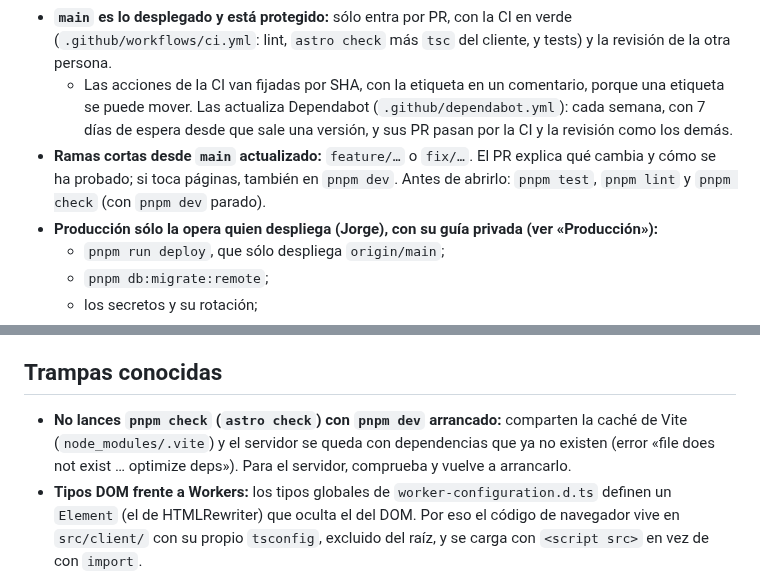
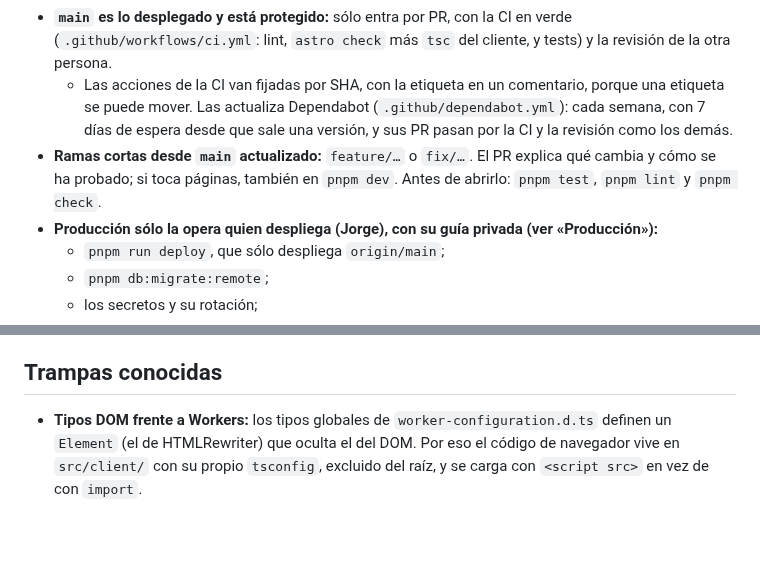
Before and after one commit to jorgeabf/maplechess, a Markdown page: CLAUDE.md, 2 parts joined by grey strips. Drawn GitHub-style; blank space fills up the shorter version.

Commit message:
Documentación: pnpm check ya no rompe un pnpm dev en marcha
Desde astro 7.4.2 y @astrojs/cloudflare 14.4.2 (#89), astro check, sync
y build no sobrescriben la caché de Vite de un astro dev arrancado
(withastro/astro#18451 y #18468). Se quita la trampa del CLAUDE.md, el
«con pnpm dev parado» de la colaboración y la línea del README.

Comprobado en main el 30-oct-2026: con pnpm dev en marcha, pnpm check y
pnpm build no tocaron node_modules/.vite (mismos hashes y ningún archivo
posterior al arranque) y las páginas siguieron cargando sin errores.

Co-Authored-By: Claude Opus 5.5 <noreply@anthropic.com>

```diff
--- a/CLAUDE.md
+++ b/CLAUDE.md
@@ -427,7 +427,7 @@ curl -X POST localhost:4321/api/admin/sync -H "Authorization: Bearer $TOKEN" \
   - **Capturas del README** (`docs/capturas/`, 25-oct-2026): de producción, en WebP y en claro y oscuro, que el README elige con `<picture>` y `prefers-color-scheme`. Sólo enseñan GM de élite (la partida 53051, Anton Guijarro contra Gukesh, y el dossier de Anton, 2285525) y nombres de torneos: nunca a otros jugadores ni a posibles menores. El visor, a 1280×800 con el motor encendido; las del móvil, a 390×844. Las ocho pesan unos 480 KB.
 - **`main` es lo desplegado y está protegido:** sólo entra por PR, con la CI en verde (`.github/workflows/ci.yml`: lint, `astro check` más `tsc` del cliente, y tests) y la revisión de la otra persona.
   - Las acciones de la CI van fijadas por SHA, con la etiqueta en un comentario, porque una etiqueta se puede mover. Las actualiza Dependabot (`.github/dependabot.yml`): cada semana, con 7 días de espera desde que sale una versión, y sus PR pasan por la CI y la revisión como los demás.
-- **Ramas cortas desde `main` actualizado:** `feature/…` o `fix/…`. El PR explica qué cambia y cómo se ha probado; si toca páginas, también en `pnpm dev`. Antes de abrirlo: `pnpm test`, `pnpm lint` y `pnpm check` (con `pnpm dev` parado).
+- **Ramas cortas desde `main` actualizado:** `feature/…` o `fix/…`. El PR explica qué cambia y cómo se ha probado; si toca páginas, también en `pnpm dev`. Antes de abrirlo: `pnpm test`, `pnpm lint` y `pnpm check`.
 - **Producción sólo la opera quien despliega (Jorge), con su guía privada (ver «Producción»):**
   - `pnpm run deploy`, que sólo despliega `origin/main`;
   - `pnpm db:migrate:remote`;
@@ -489,7 +489,6 @@ curl -X POST localhost:4321/api/admin/sync -H "Authorization: Bearer $TOKEN" \
 
 ## Trampas conocidas
 
-- **No lances `pnpm check` (`astro check`) con `pnpm dev` arrancado:** comparten la caché de Vite (`node_modules/.vite`) y el servidor se queda con dependencias que ya no existen (error «file does not exist … optimize deps»). Para el servidor, comprueba y vuelve a arrancarlo.
 - **Tipos DOM frente a Workers:** los tipos globales de `worker-configuration.d.ts` definen un `Element` (el de HTMLRewriter) que oculta el del DOM. Por eso el código de navegador vive en `src/client/` con su propio `tsconfig`, excluido del raíz, y se carga con `<script src>` en vez de con `import`.
 - **Espacios en Astro:** como en JSX, si el texto parte de línea justo antes de una etiqueta o una expresión, el espacio desaparece. Dentro de un componente, también el espacio solo entre dos expresiones (`<CabeceraJugador>{a} {b}</CabeceraJugador>` salía «ab»). Pon `{' '}` explícito.
 - **Botones dentro de un texto:** el navegador puede partir línea antes y después de un botón, aunque no haya espacio, porque es un elemento atómico. Lo que tiene que ir junto va en un `span` con `white-space: nowrap`: el número y su jugada, en `.ply` (la lista de jugadas y la franja de la variante).
```
Also changed, not shown: README.md (+0 -2 lines).
